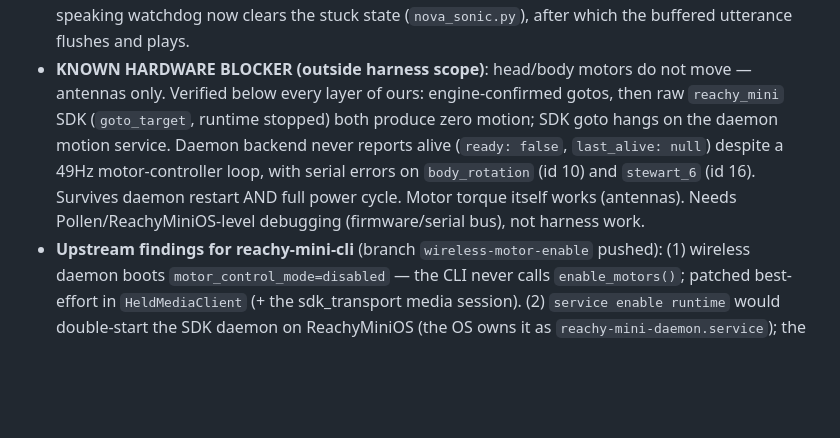
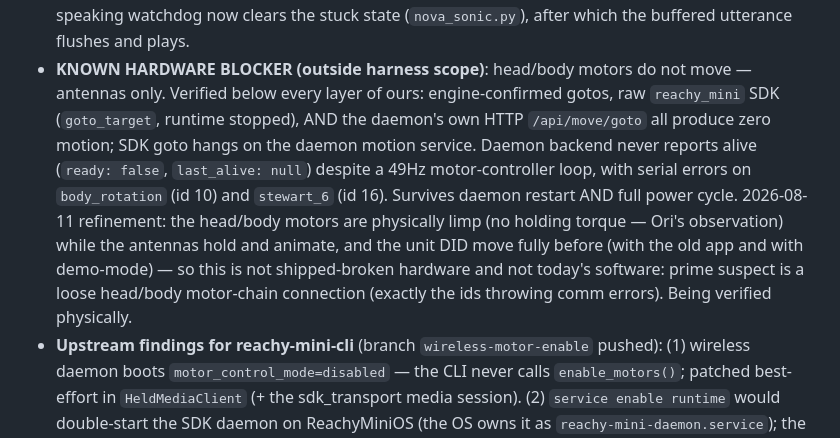
Before and after one commit to OriNachum/reachy-nova, a Markdown page: docs/plans/2026-08-09-wireless-cli-harness-scope.md, the part around the change. GitHub-like rendering; blank space fills up the shorter version.

Commit message:
docs(scope): head-motion blocker refined — motors limp, moved before, loose motor-chain connector suspected
Co-Authored-By: Claude Fable 5 <noreply@anthropic.com>
Claude-Session: https://claude.ai/code/session_01XhPhJtorRpJkgibAgsPdND

```diff
--- a/docs/plans/2026-08-09-wireless-cli-harness-scope.md
+++ b/docs/plans/2026-08-09-wireless-cli-harness-scope.md
@@ -272,13 +272,18 @@ suggestion in
   utterance flushes and plays.
 - **KNOWN HARDWARE BLOCKER (outside harness scope)**: head/body motors do not
   move — antennas only. Verified below every layer of ours: engine-confirmed
-  gotos, then raw `reachy_mini` SDK (`goto_target`, runtime stopped) both
-  produce zero motion; SDK goto hangs on the daemon motion service. Daemon
-  backend never reports alive (`ready: false`, `last_alive: null`) despite a
-  49Hz motor-controller loop, with serial errors on `body_rotation` (id 10)
-  and `stewart_6` (id 16). Survives daemon restart AND full power cycle.
-  Motor torque itself works (antennas). Needs Pollen/ReachyMiniOS-level
-  debugging (firmware/serial bus), not harness work.
+  gotos, raw `reachy_mini` SDK (`goto_target`, runtime stopped), AND the
+  daemon's own HTTP `/api/move/goto` all produce zero motion; SDK goto hangs
+  on the daemon motion service. Daemon backend never reports alive
+  (`ready: false`, `last_alive: null`) despite a 49Hz motor-controller loop,
+  with serial errors on `body_rotation` (id 10) and `stewart_6` (id 16).
+  Survives daemon restart AND full power cycle. 2026-08-11 refinement: the
+  head/body motors are physically limp (no holding torque — Ori's
+  observation) while the antennas hold and animate, and the unit DID move
+  fully before (with the old app and with demo-mode) — so this is not
+  shipped-broken hardware and not today's software: prime suspect is a loose
+  head/body motor-chain connection (exactly the ids throwing comm errors).
+  Being verified physically.
 - **Upstream findings for reachy-mini-cli** (branch `wireless-motor-enable`
   pushed): (1) wireless daemon boots `motor_control_mode=disabled` — the CLI
   never calls `enable_motors()`; patched best-effort in `HeldMediaClient`
```
